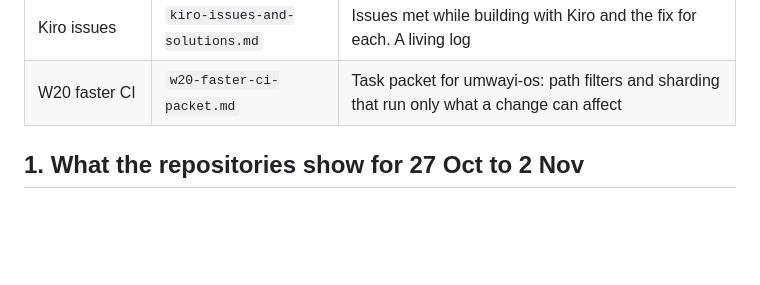
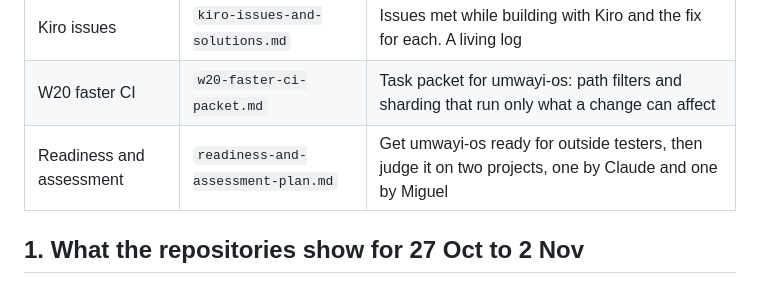
Before and after one commit to Miguel-Shinyenyi/UMWAYI, a Markdown page: docs/plans/README.md, the part around the change. Rendered like a GitHub page; blank space fills up the shorter version.

Commit message:
Hub update 2026-11-13 v3: readiness and assessment plan
Co-Authored-By: Claude Sonnet 5.5 <noreply@anthropic.com>

```diff
--- a/docs/plans/README.md
+++ b/docs/plans/README.md
@@ -14,6 +14,7 @@ Written 2026-11-02, Africa/Nairobi. Plans only. No agent here is built. Principl
 | Guide and executor | `guide-executor-system.md` | Our own system: Claude guides, Miguel executes, Kiro sessions build. A proposal until approved |
 | Kiro issues | `kiro-issues-and-solutions.md` | Issues met while building with Kiro and the fix for each. A living log |
 | W20 faster CI | `w20-faster-ci-packet.md` | Task packet for umwayi-os: path filters and sharding that run only what a change can affect |
+| Readiness and assessment | `readiness-and-assessment-plan.md` | Get umwayi-os ready for outside testers, then judge it on two projects, one by Claude and one by Miguel |
 
 ## 1. What the repositories show for 27 Oct to 2 Nov
 
```
Also changed, not shown: SYNC_LOG.md (+7 -0 lines), docs/plans/readiness-and-assessment-plan.md (added, +47 -0 lines).
